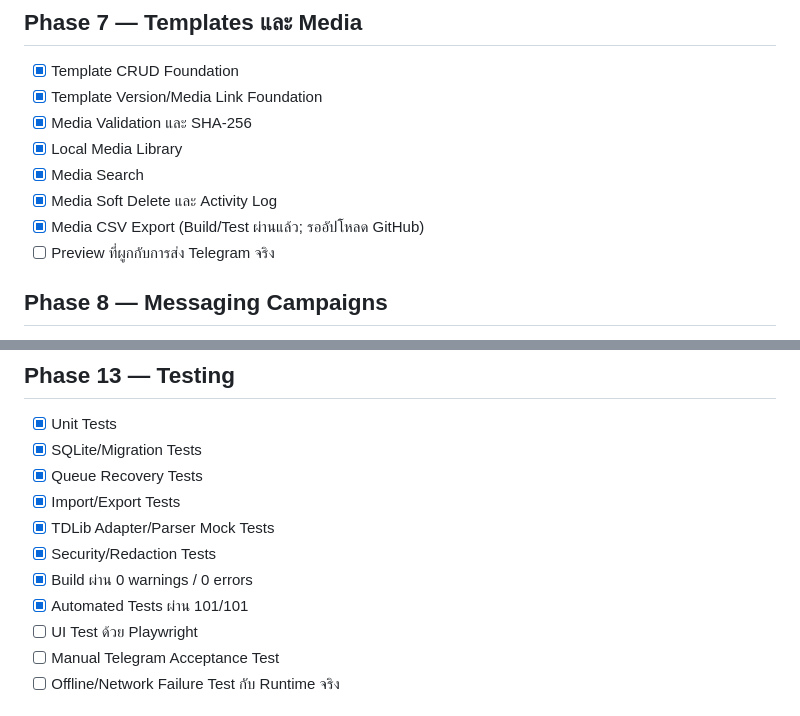
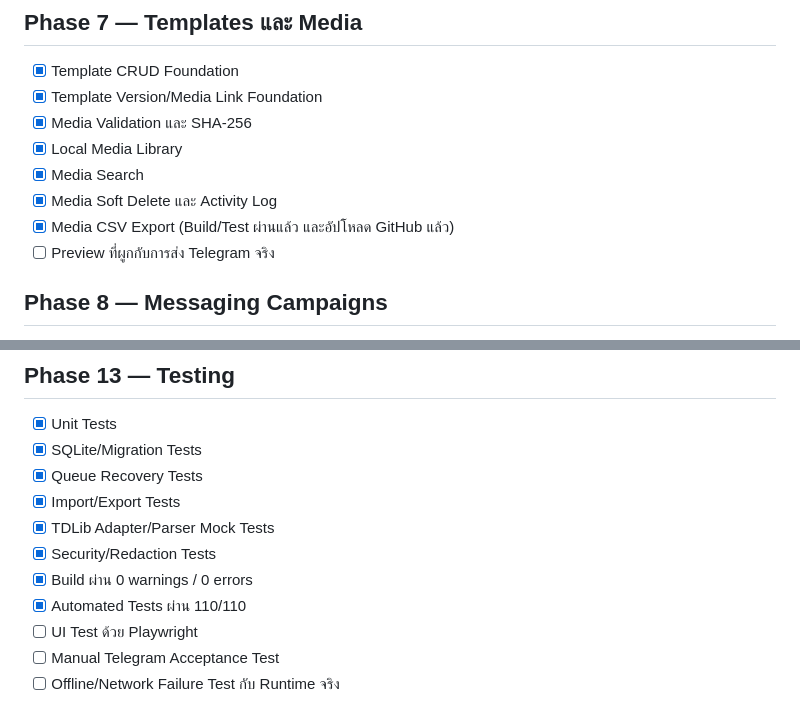
Before and after one commit to jimkuy69/telegram, a Markdown page: DEVELOPMENT-PLAN-CHECKLIST.md, 2 parts joined by grey strips. Drawn GitHub-style.

Commit message:
Update verified checklist evidence

```diff
--- a/DEVELOPMENT-PLAN-CHECKLIST.md
+++ b/DEVELOPMENT-PLAN-CHECKLIST.md
@@ -78,7 +78,7 @@
 - [x] Local Media Library
 - [x] Media Search
 - [x] Media Soft Delete และ Activity Log
-- [x] Media CSV Export (Build/Test ผ่านแล้ว; รออัปโหลด GitHub)
+- [x] Media CSV Export (Build/Test ผ่านแล้ว และอัปโหลด GitHub แล้ว)
 - [ ] Preview ที่ผูกกับการส่ง Telegram จริง
 
 ## Phase 8 — Messaging Campaigns
@@ -141,7 +141,7 @@
 - [x] TDLib Adapter/Parser Mock Tests
 - [x] Security/Redaction Tests
 - [x] Build ผ่าน 0 warnings / 0 errors
-- [x] Automated Tests ผ่าน 101/101
+- [x] Automated Tests ผ่าน 110/110
 - [ ] UI Test ด้วย Playwright
 - [ ] Manual Telegram Acceptance Test
 - [ ] Offline/Network Failure Test กับ Runtime จริง
```
